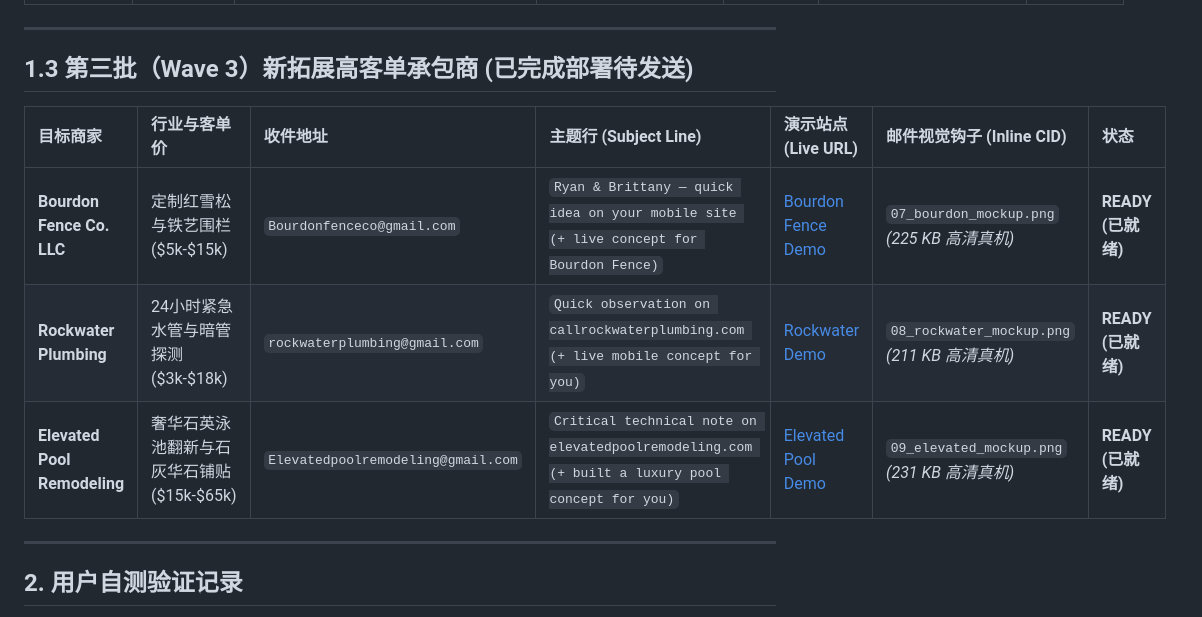
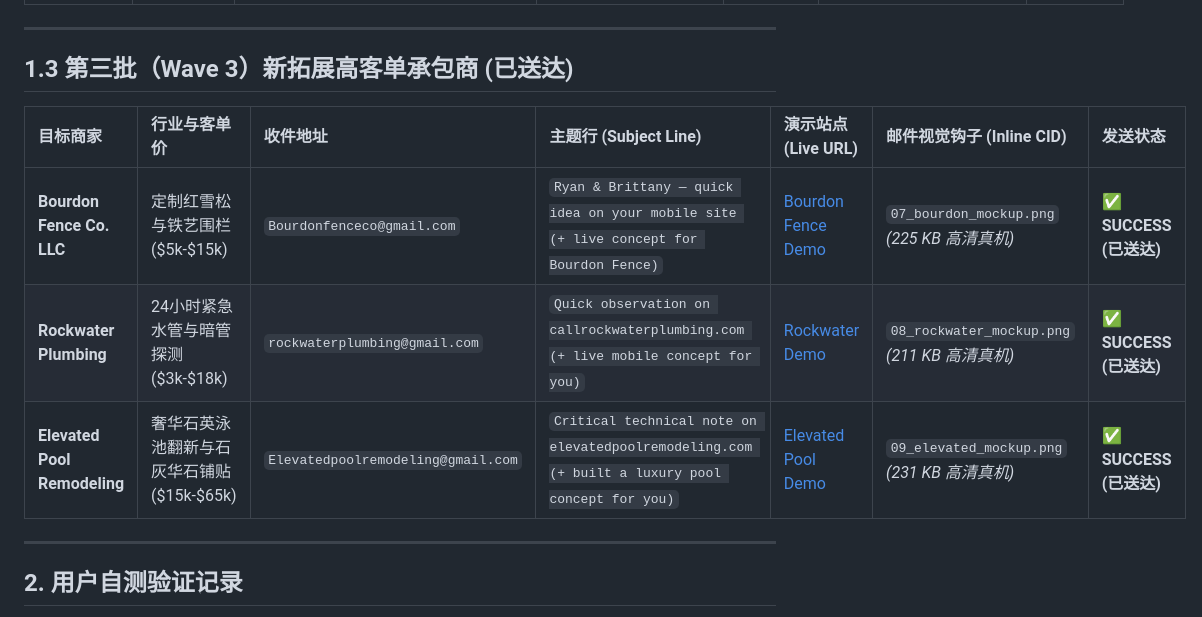
Before and after one commit to cakteam/texas-contractor-demos, a Markdown page: 05_OUTREACH_PACKAGES/dispatch_log.md, the part around the change. GitHub-like rendering.

Commit message:
docs: record successful dispatch of Wave 3 high-ticket contractors

```diff
--- a/05_OUTREACH_PACKAGES/dispatch_log.md
+++ b/05_OUTREACH_PACKAGES/dispatch_log.md
@@ -27,13 +27,13 @@
 
 ---
 
-## 1.3 第三批（Wave 3）新拓展高客单承包商 (已完成部署待发送)
+## 1.3 第三批（Wave 3）新拓展高客单承包商 (已送达)
 
-| 目标商家 | 行业与客单价 | 收件地址 | 主题行 (Subject Line) | 演示站点 (Live URL) | 邮件视觉钩子 (Inline CID) | 状态 |
+| 目标商家 | 行业与客单价 | 收件地址 | 主题行 (Subject Line) | 演示站点 (Live URL) | 邮件视觉钩子 (Inline CID) | 发送状态 |
 | :--- | :--- | :--- | :--- | :--- | :--- | :--- |
-| **Bourdon Fence Co. LLC** | 定制红雪松与铁艺围栏<br>(\$5k-\$15k) | `Bourdonfenceco@gmail.com` | `Ryan & Brittany — quick idea on your mobile site (+ live concept for Bourdon Fence)` | [Bourdon Fence Demo](https://cakteam.github.io/texas-contractor-demos/bourdonfence/) | `07_bourdon_mockup.png`<br>*(225 KB 高清真机)* | **READY (已就绪)** |
-| **Rockwater Plumbing** | 24小时紧急水管与暗管探测<br>(\$3k-\$18k) | `rockwaterplumbing@gmail.com` | `Quick observation on callrockwaterplumbing.com (+ live mobile concept for you)` | [Rockwater Demo](https://cakteam.github.io/texas-contractor-demos/rockwater/) | `08_rockwater_mockup.png`<br>*(211 KB 高清真机)* | **READY (已就绪)** |
-| **Elevated Pool Remodeling** | 奢华石英泳池翻新与石灰华石铺贴<br>(\$15k-\$65k) | `Elevatedpoolremodeling@gmail.com` | `Critical technical note on elevatedpoolremodeling.com (+ built a luxury pool concept for you)` | [Elevated Pool Demo](https://cakteam.github.io/texas-contractor-demos/elevatedpool/) | `09_elevated_mockup.png`<br>*(231 KB 高清真机)* | **READY (已就绪)** |
+| **Bourdon Fence Co. LLC** | 定制红雪松与铁艺围栏<br>(\$5k-\$15k) | `Bourdonfenceco@gmail.com` | `Ryan & Brittany — quick idea on your mobile site (+ live concept for Bourdon Fence)` | [Bourdon Fence Demo](https://cakteam.github.io/texas-contractor-demos/bourdonfence/) | `07_bourdon_mockup.png`<br>*(225 KB 高清真机)* | **✅ SUCCESS (已送达)** |
+| **Rockwater Plumbing** | 24小时紧急水管与暗管探测<br>(\$3k-\$18k) | `rockwaterplumbing@gmail.com` | `Quick observation on callrockwaterplumbing.com (+ live mobile concept for you)` | [Rockwater Demo](https://cakteam.github.io/texas-contractor-demos/rockwater/) | `08_rockwater_mockup.png`<br>*(211 KB 高清真机)* | **✅ SUCCESS (已送达)** |
+| **Elevated Pool Remodeling** | 奢华石英泳池翻新与石灰华石铺贴<br>(\$15k-\$65k) | `Elevatedpoolremodeling@gmail.com` | `Critical technical note on elevatedpoolremodeling.com (+ built a luxury pool concept for you)` | [Elevated Pool Demo](https://cakteam.github.io/texas-contractor-demos/elevatedpool/) | `09_elevated_mockup.png`<br>*(231 KB 高清真机)* | **✅ SUCCESS (已送达)** |
 
 ---
 
```
